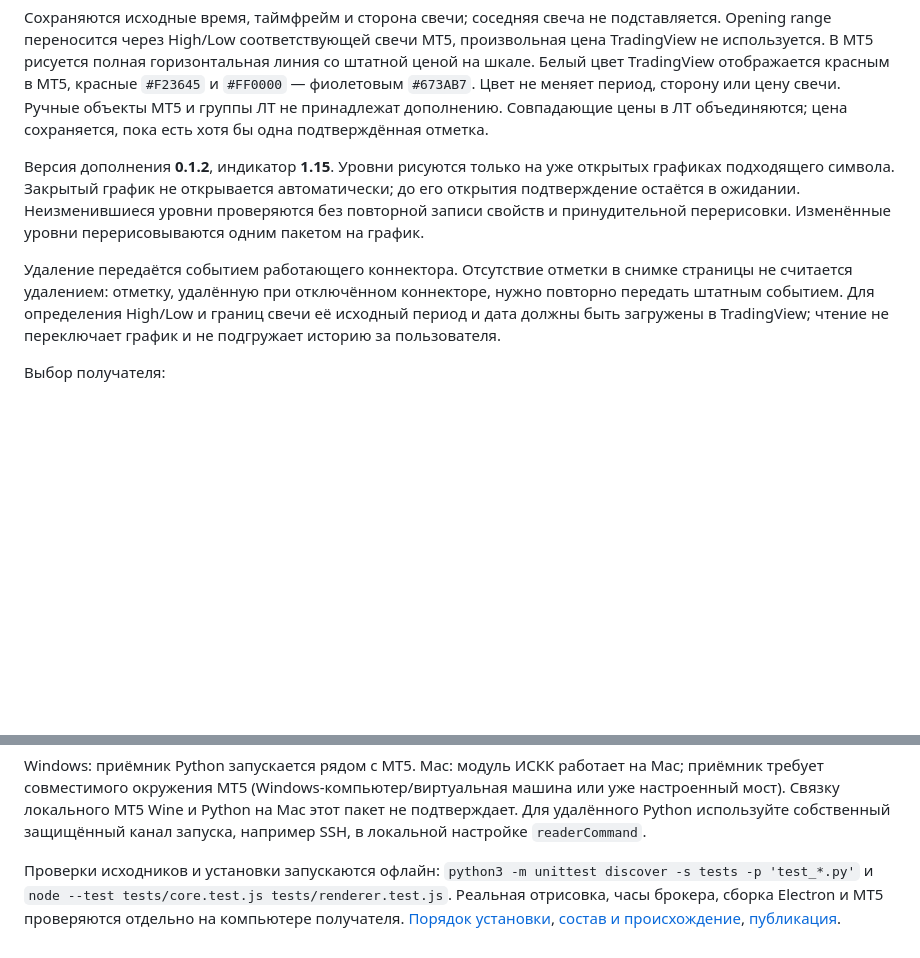
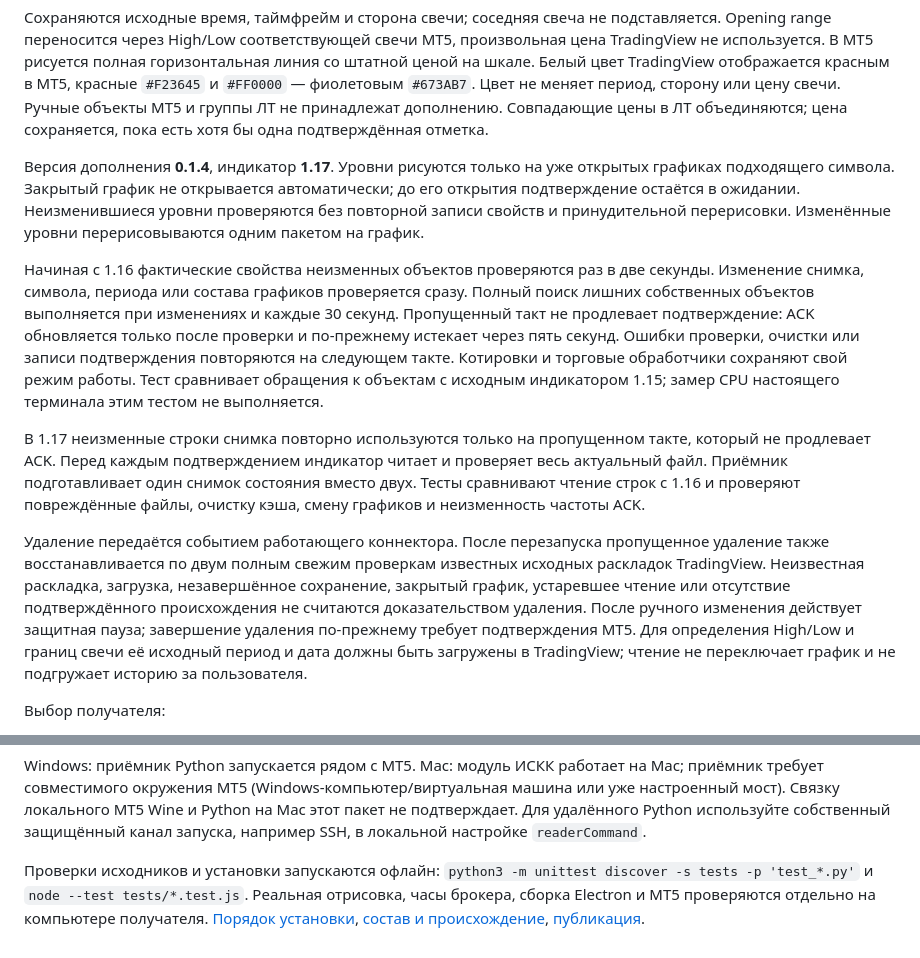
Before and after one commit to Ivan25rus/iscc-level-renderer, a Markdown page: README.md, 2 parts joined by grey strips. GitHub-like rendering; blank space fills up the shorter version.

Commit message:
Update renderer 0.1.4: README.md

```diff
--- a/README.md
+++ b/README.md
@@ -8,9 +8,13 @@
 
 Сохраняются исходные время, таймфрейм и сторона свечи; соседняя свеча не подставляется. Opening range переносится через High/Low соответствующей свечи MT5, произвольная цена TradingView не используется. В MT5 рисуется полная горизонтальная линия со штатной ценой на шкале. Белый цвет TradingView отображается красным в MT5, красные `#F23645` и `#FF0000` — фиолетовым `#673AB7`. Цвет не меняет период, сторону или цену свечи. Ручные объекты MT5 и группы ЛТ не принадлежат дополнению. Совпадающие цены в ЛТ объединяются; цена сохраняется, пока есть хотя бы одна подтверждённая отметка.
 
-Версия дополнения **0.1.2**, индикатор **1.15**. Уровни рисуются только на уже открытых графиках подходящего символа. Закрытый график не открывается автоматически; до его открытия подтверждение остаётся в ожидании. Неизменившиеся уровни проверяются без повторной записи свойств и принудительной перерисовки. Изменённые уровни перерисовываются одним пакетом на график.
+Версия дополнения **0.1.4**, индикатор **1.17**. Уровни рисуются только на уже открытых графиках подходящего символа. Закрытый график не открывается автоматически; до его открытия подтверждение остаётся в ожидании. Неизменившиеся уровни проверяются без повторной записи свойств и принудительной перерисовки. Изменённые уровни перерисовываются одним пакетом на график.
 
-Удаление передаётся событием работающего коннектора. Отсутствие отметки в снимке страницы не считается удалением: отметку, удалённую при отключённом коннекторе, нужно повторно передать штатным событием. Для определения High/Low и границ свечи её исходный период и дата должны быть загружены в TradingView; чтение не переключает график и не подгружает историю за пользователя.
+Начиная с 1.16 фактические свойства неизменных объектов проверяются раз в две секунды. Изменение снимка, символа, периода или состава графиков проверяется сразу. Полный поиск лишних собственных объектов выполняется при изменениях и каждые 30 секунд. Пропущенный такт не продлевает подтверждение: ACK обновляется только после проверки и по-прежнему истекает через пять секунд. Ошибки проверки, очистки или записи подтверждения повторяются на следующем такте. Котировки и торговые обработчики сохраняют свой режим работы. Тест сравнивает обращения к объектам с исходным индикатором 1.15; замер CPU настоящего терминала этим тестом не выполняется.
+
+В 1.17 неизменные строки снимка повторно используются только на пропущенном такте, который не продлевает ACK. Перед каждым подтверждением индикатор читает и проверяет весь актуальный файл. Приёмник подготавливает один снимок состояния вместо двух. Тесты сравнивают чтение строк с 1.16 и проверяют повреждённые файлы, очистку кэша, смену графиков и неизменность частоты ACK.
+
+Удаление передаётся событием работающего коннектора. После перезапуска пропущенное удаление также восстанавливается по двум полным свежим проверкам известных исходных раскладок TradingView. Неизвестная раскладка, загрузка, незавершённое сохранение, закрытый график, устаревшее чтение или отсутствие подтверждённого происхождения не считаются доказательством удаления. После ручного изменения действует защитная пауза; завершение удаления по-прежнему требует подтверждения MT5. Для определения High/Low и границ свечи её исходный период и дата должны быть загружены в TradingView; чтение не переключает график и не подгружает историю за пользователя.
 
 Выбор получателя:
 
@@ -24,4 +28,4 @@
 
 Windows: приёмник Python запускается рядом с MT5. Mac: модуль ИСКК работает на Mac; приёмник требует совместимого окружения MT5 (Windows-компьютер/виртуальная машина или уже настроенный мост). Связку локального MT5 Wine и Python на Mac этот пакет не подтверждает. Для удалённого Python используйте собственный защищённый канал запуска, например SSH, в локальной настройке `readerCommand`.
 
-Проверки исходников и установки запускаются офлайн: `python3 -m unittest discover -s tests -p 'test_*.py'` и `node --test tests/core.test.js tests/renderer.test.js`. Реальная отрисовка, часы брокера, сборка Electron и MT5 проверяются отдельно на компьютере получателя. [Порядок установки](INSTALL.md), [состав и происхождение](SOURCE_MAP.md), [публикация](PUBLISH.md).
+Проверки исходников и установки запускаются офлайн: `python3 -m unittest discover -s tests -p 'test_*.py'` и `node --test tests/*.test.js`. Реальная отрисовка, часы брокера, сборка Electron и MT5 проверяются отдельно на компьютере получателя. [Порядок установки](INSTALL.md), [состав и происхождение](SOURCE_MAP.md), [публикация](PUBLISH.md).
```
